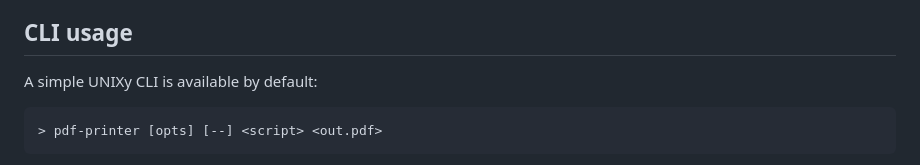
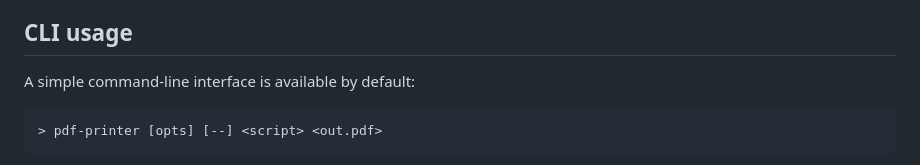
Before and after one commit to davenquinn/figment-ui, a Markdown page: README.md, the part around the change printed below. Rendered like a GitHub page.

````diff
--- a/README.md
+++ b/README.md
@@ -116,7 +115,8 @@ quality static figures.
 
 ## CLI usage
 
-A simple UNIXy CLI is available by default:
+A simple command-line interface is available by
+default:
 
 ```
 > pdf-printer [opts] [--] <script> <out.pdf>
````
Also changed, not shown: other parts of README.md (+19 -11 lines), showcase/model-time-slices.png (added), showcase/model-timeline.png (added).
